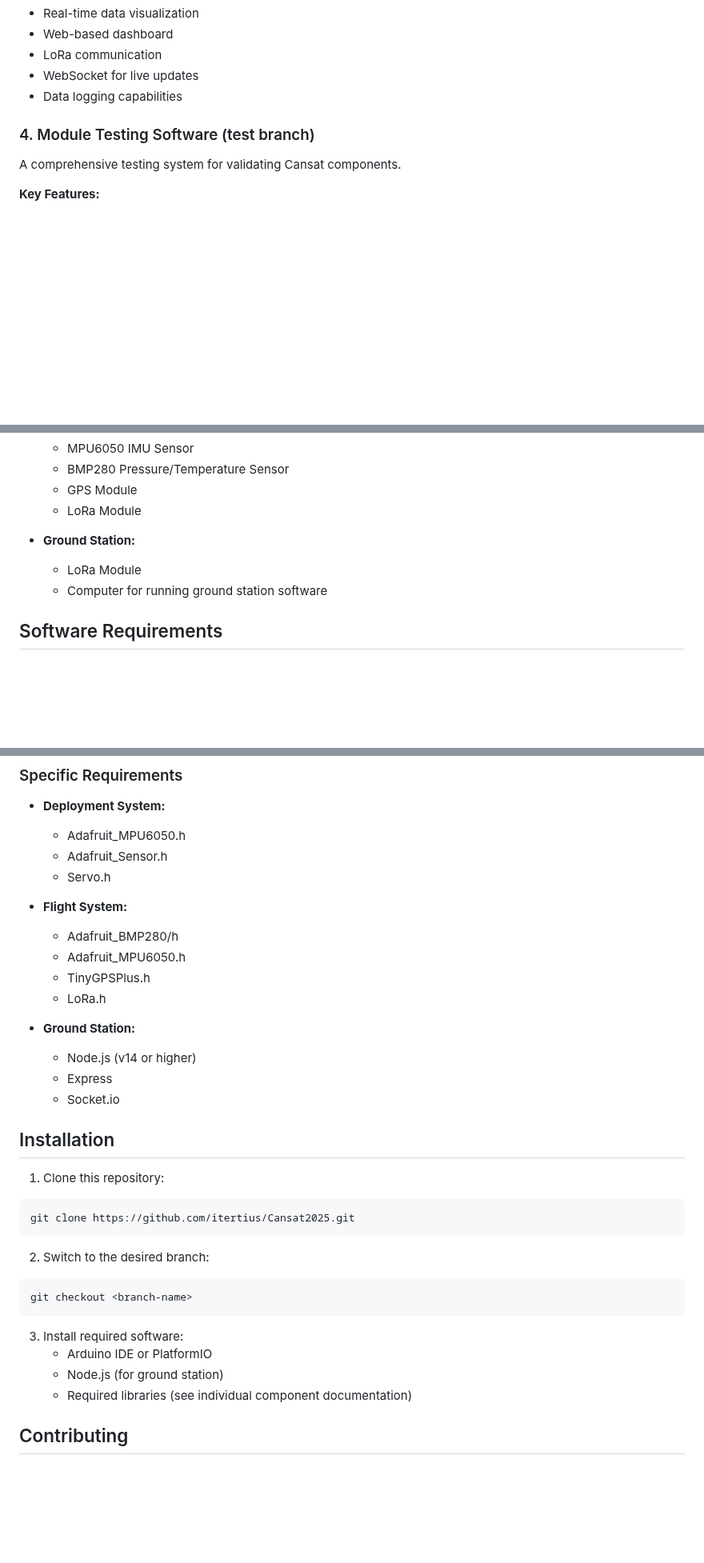
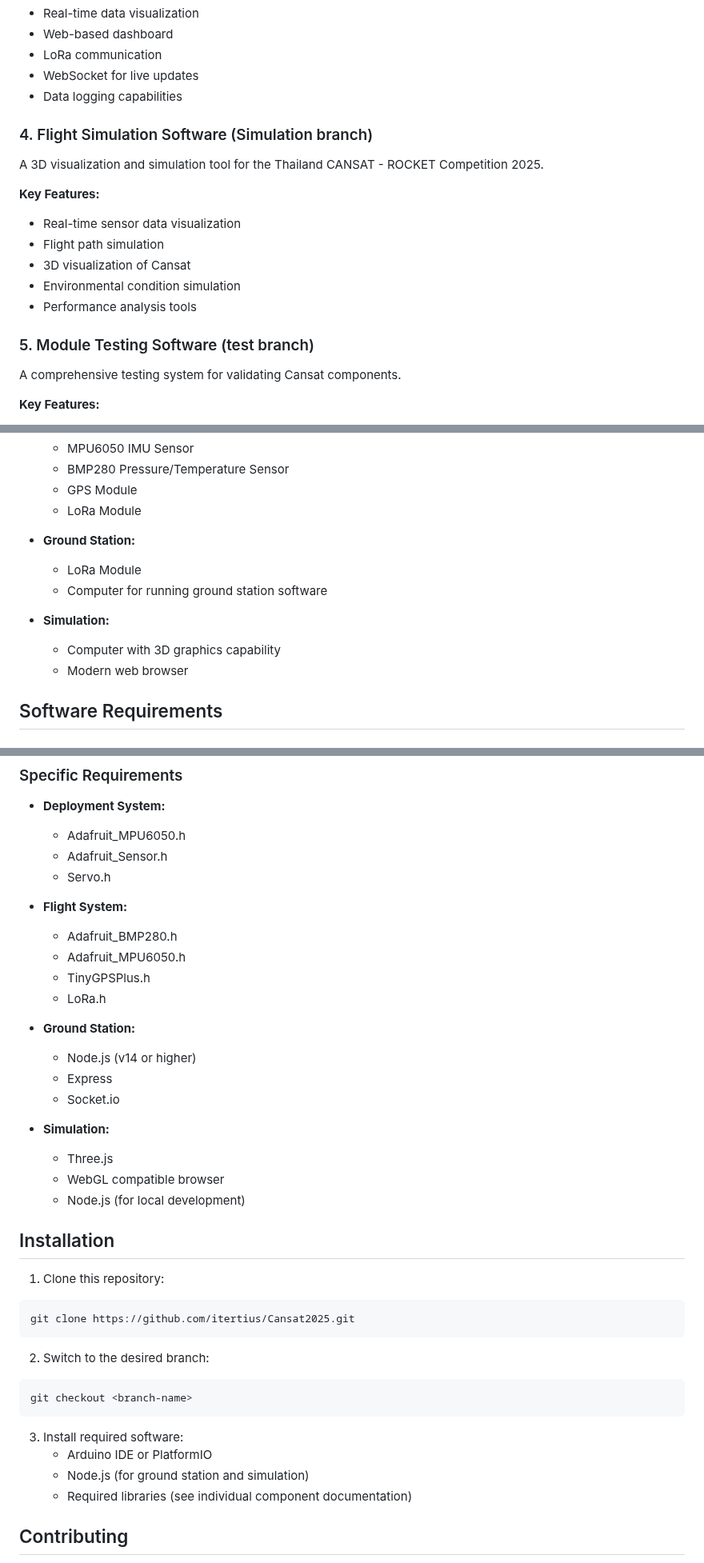
Before and after one commit to itertius/Cansat2025, a Markdown page: README.md, 3 parts joined by grey strips. Shown at 80% size. GitHub-like rendering; blank space fills up the shorter version.

```diff
--- a/README.md
+++ b/README.md
@@ -54,7 +55,17 @@ A modern ground station system featuring real-time telemetry visualization and L
 - WebSocket for live updates
 - Data logging capabilities
 
-### 4. Module Testing Software (test branch)
+### 4. Flight Simulation Software (Simulation branch)
+A 3D visualization and simulation tool for the Thailand CANSAT - ROCKET Competition 2025.
+
+**Key Features:**
+- Real-time sensor data visualization
+- Flight path simulation
+- 3D visualization of Cansat
+- Environmental condition simulation
+- Performance analysis tools
+
+### 5. Module Testing Software (test branch)
 A comprehensive testing system for validating Cansat components.
 
 **Key Features:**
@@ -87,6 +98,10 @@ A comprehensive testing system for validating Cansat components.
   - LoRa Module
   - Computer for running ground station software
 
+- **Simulation:**
+  - Computer with 3D graphics capability
+  - Modern web browser
+
 ## Software Requirements
 
 ### Common Requirements
@@ -103,7 +118,7 @@ A comprehensive testing system for validating Cansat components.
   - Servo.h
 
 - **Flight System:**
-  - Adafruit_BMP280/h
+  - Adafruit_BMP280.h
   - Adafruit_MPU6050.h
   - TinyGPSPlus.h
   - LoRa.h
@@ -112,6 +127,11 @@ A comprehensive testing system for validating Cansat components.
   - Node.js (v14 or higher)
   - Express
   - Socket.io
+
+- **Simulation:**
+  - Three.js
+  - WebGL compatible browser
+  - Node.js (for local development)
 
 ## Installation
 
@@ -127,7 +147,7 @@ git checkout <branch-name>
 
 3. Install required software:
    - Arduino IDE or PlatformIO
-   - Node.js (for ground station)
+   - Node.js (for ground station and simulation)
    - Required libraries (see individual component documentation)
 
 ## Contributing
```
Also changed, not shown: other parts of README.md (+2 -1 lines).
